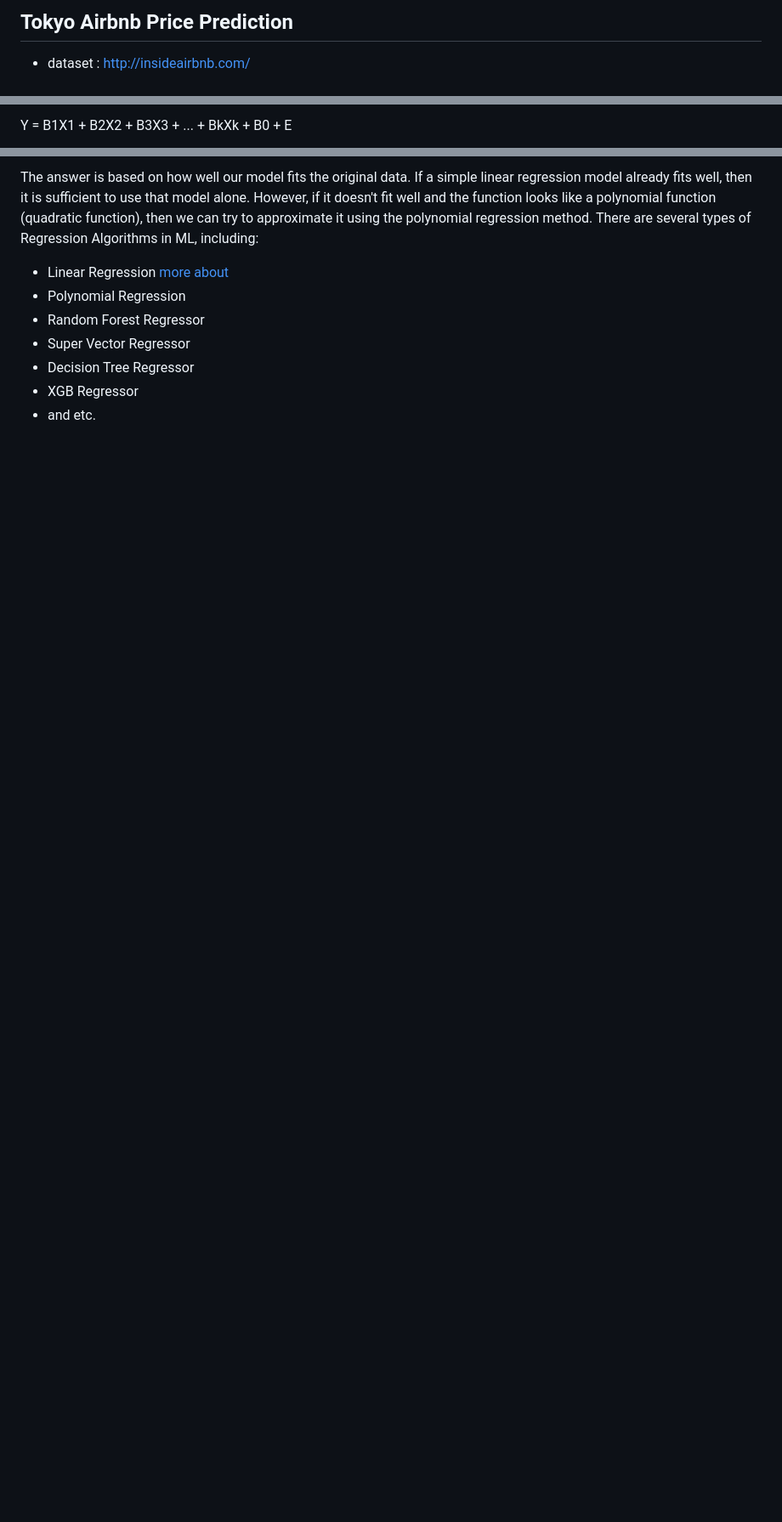
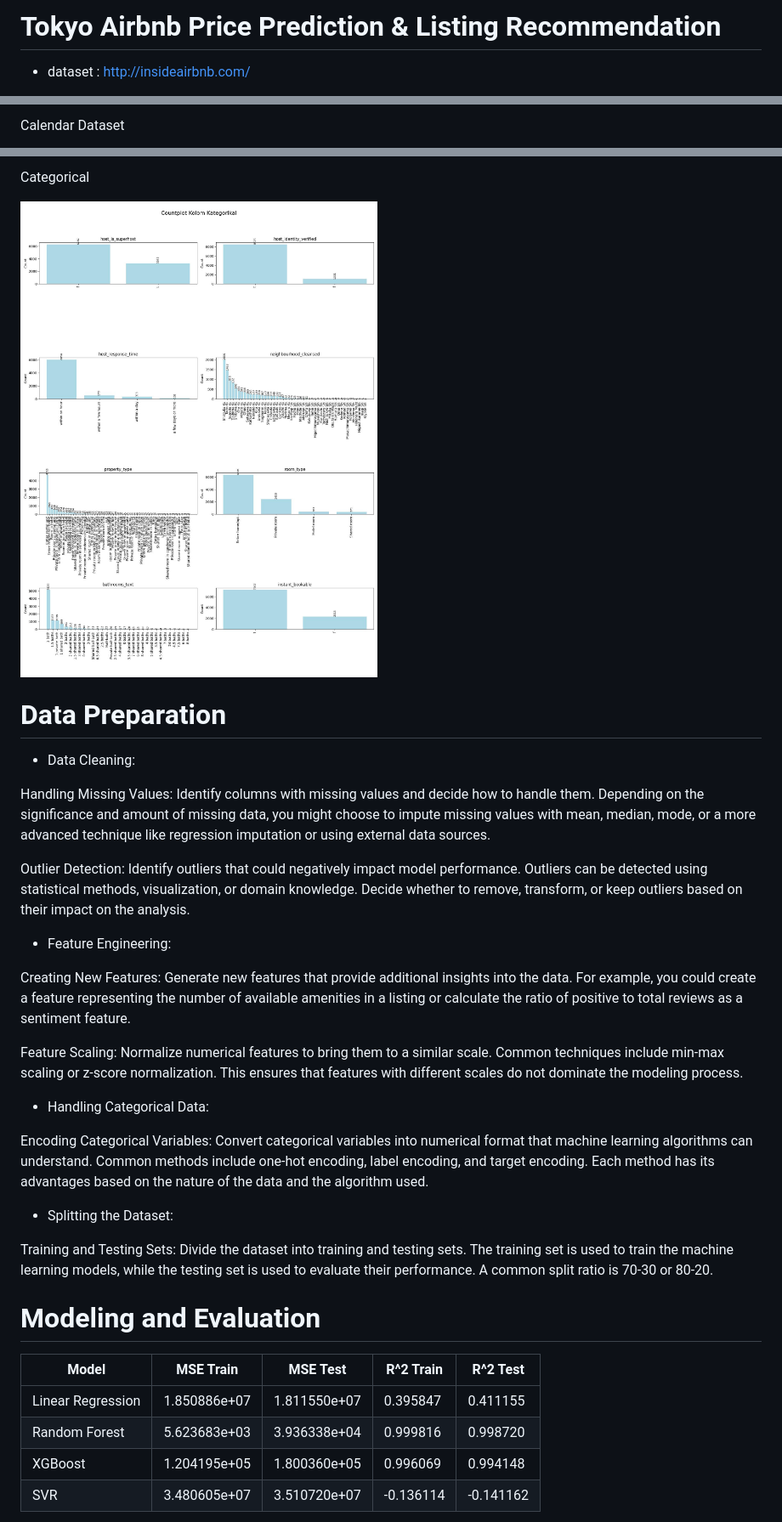
Before and after one commit to giovaldir/Tokyo-Airbnb-Price-Prediction---Listing-Recommendation, a Markdown page: README.md, 3 parts joined by grey strips. Shown: that part at 85% size. GitHub-like rendering; blank space fills up the shorter version.

```diff
--- a/README.md
+++ b/README.md
@@ -1,4 +1,4 @@
-## Tokyo Airbnb Price Prediction
+# Tokyo Airbnb Price Prediction & Listing Recommendation
 - dataset : http://insideairbnb.com/
 
 
@@ -73,3 +68,3 @@ Y = B1X + B0 + E or some source mentioned Y = AX + B
 
-Y = B1X1 + B2X2 + B3X3 + ... + BkXk + B0 + E
+Calendar Dataset
 
@@ -85,10 +80,35 @@ So, if we only want to find the relationship with one independent variable, when
 
-The answer is based on how well our model fits the original data. If a simple linear regression model already fits well, then it is sufficient to use that model alone. However, if it doesn't fit well and the function looks like a polynomial function (quadratic function), then we can try to approximate it using the polynomial regression method. There are several types of Regression Algorithms in ML, including:
+Categorical
 
-- Linear Regression [more about](https://github.com/giovaldir/Predicting-Airbnb-Prices-using-Regression/blob/550f19688578df745a5106a277222c3c7437428f/Linear_Regression.ipynb)
-- Polynomial Regression
-- Random Forest Regressor
-- Super Vector Regressor
-- Decision Tree Regressor
-- XGB Regressor
-- and etc.
+![](https://github.com/giovaldir/Tokyo-Airbnb-Price-Prediction---Listing-Recommendation/blob/b69aba019a52a642cd1021d2e1ac5730742600d9/countplots%20(1).jpg)
+
+# Data Preparation
+- Data Cleaning:
+
+Handling Missing Values: Identify columns with missing values and decide how to handle them. Depending on the significance and amount of missing data, you might choose to impute missing values with mean, median, mode, or a more advanced technique like regression imputation or using external data sources.
+
+Outlier Detection: Identify outliers that could negatively impact model performance. Outliers can be detected using statistical methods, visualization, or domain knowledge. Decide whether to remove, transform, or keep outliers based on their impact on the analysis.
+
+- Feature Engineering:
+
+Creating New Features: Generate new features that provide additional insights into the data. For example, you could create a feature representing the number of available amenities in a listing or calculate the ratio of positive to total reviews as a sentiment feature.
+
+Feature Scaling: Normalize numerical features to bring them to a similar scale. Common techniques include min-max scaling or z-score normalization. This ensures that features with different scales do not dominate the modeling process.
+
+- Handling Categorical Data:
+
+Encoding Categorical Variables: Convert categorical variables into numerical format that machine learning algorithms can understand. Common methods include one-hot encoding, label encoding, and target encoding. Each method has its advantages based on the nature of the data and the algorithm used.
+
+- Splitting the Dataset:
+
+Training and Testing Sets: Divide the dataset into training and testing sets. The training set is used to train the machine learning models, while the testing set is used to evaluate their performance. A common split ratio is 70-30 or 80-20.
+
+# Modeling and Evaluation
+
+|       Model       |     MSE Train      |      MSE Test      |    R^2 Train     |    R^2 Test     |
+|-------------------|--------------------|--------------------|------------------|-----------------|
+| Linear Regression |  1.850886e+07      |  1.811550e+07      |  0.395847        |  0.411155       |
+| Random Forest     |  5.623683e+03      |  3.936338e+04      |  0.999816        |  0.998720       |
+| XGBoost           |  1.204195e+05      |  1.800360e+05      |  0.996069        |  0.994148       |
+| SVR               |  3.480605e+07      |  3.510720e+07      | -0.136114        | -0.141162       |
+
```
Also changed, not shown: other parts of README.md (+69 -143 lines).
